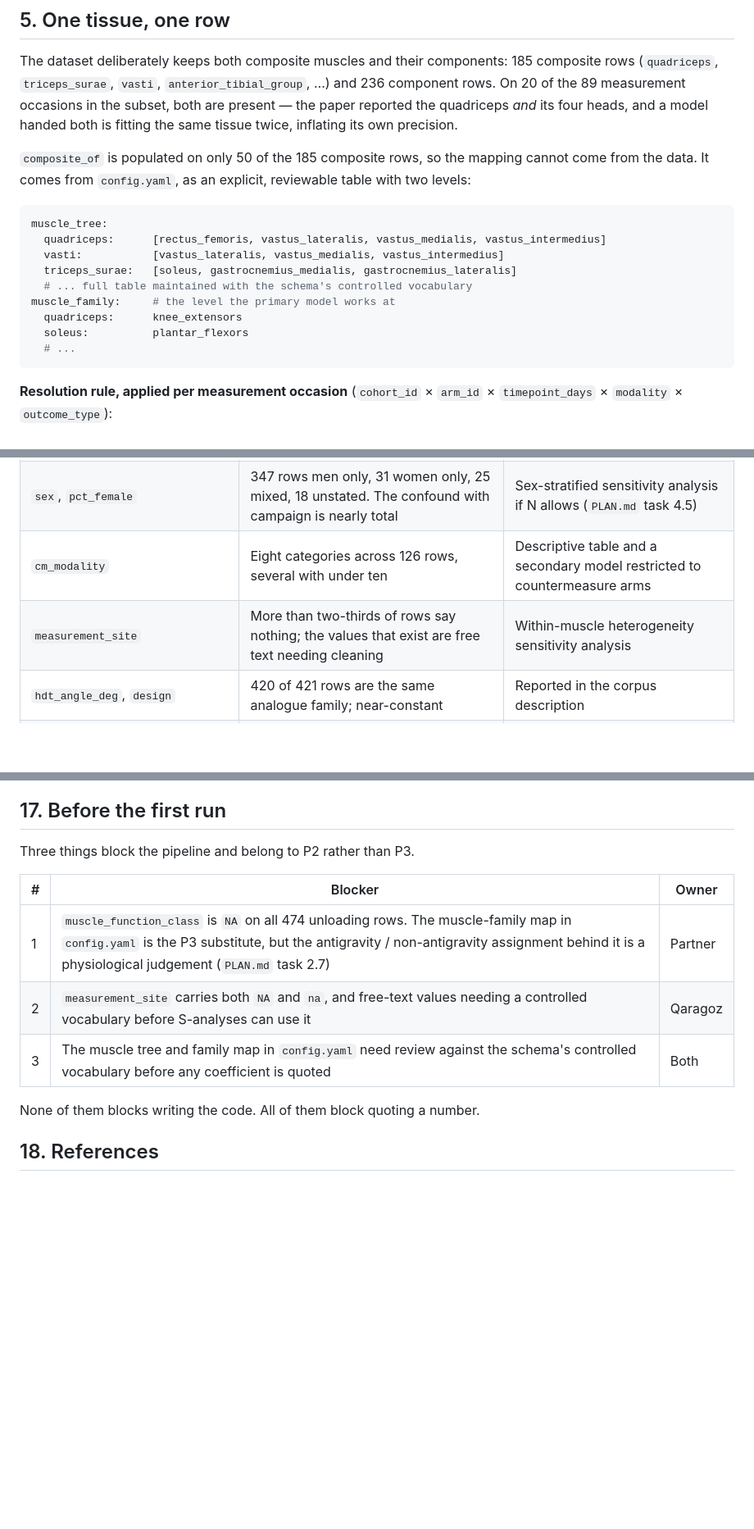
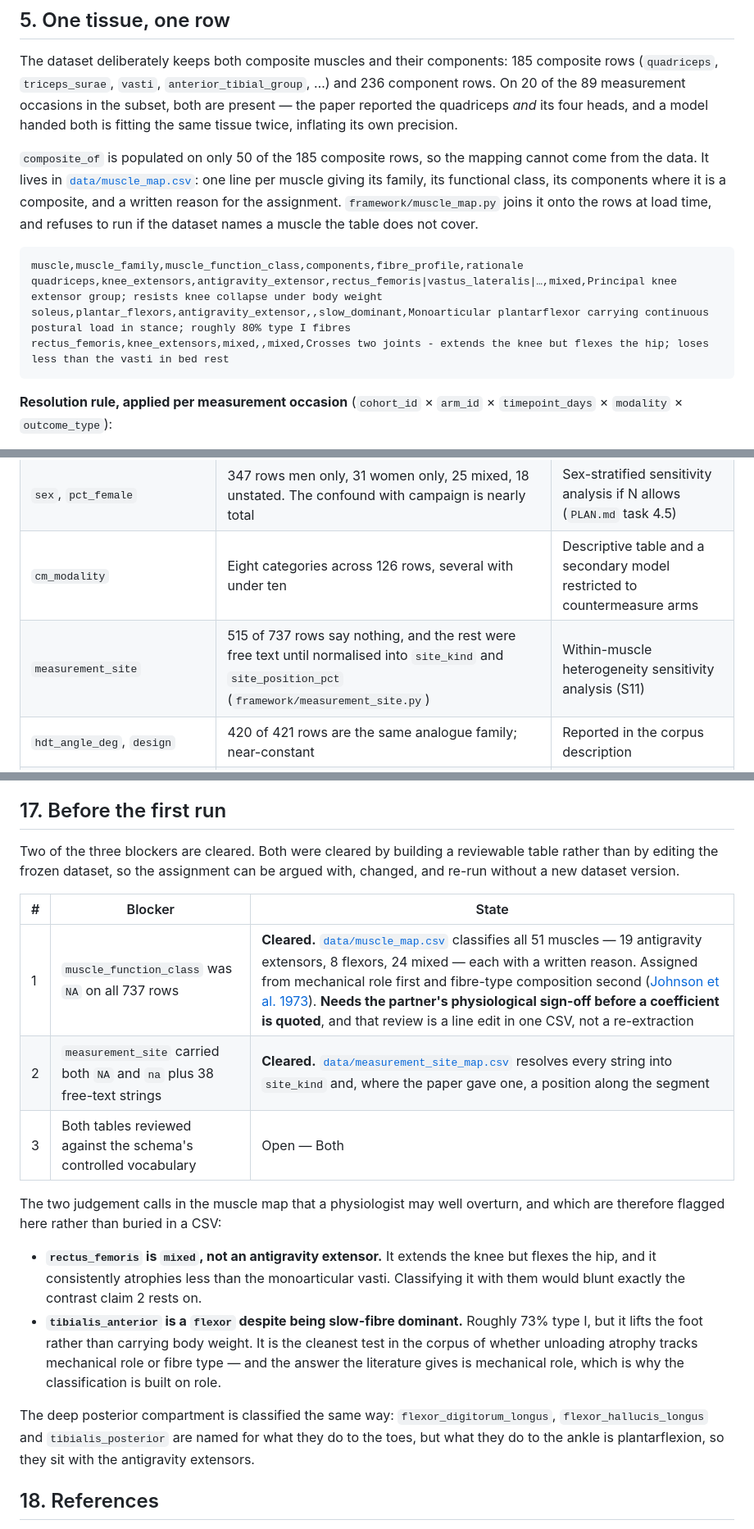
Before and after one commit to MiladBahariQaragoz/BedrestToMars, a Markdown page: framework/DESIGN.md, 3 parts joined by grey strips. Shown at 82% size. Rendered like a GitHub page; blank space fills up the shorter version.

Commit message:
docs: record the cleared blockers in the framework design
Both tables are joined at load time rather than written into dataset_v1.0, so
the assignments can be argued with and re-run without a new dataset version. The
two calls a physiologist may overturn - rectus femoris as mixed, tibialis
anterior as a flexor - are stated in the design rather than left in a CSV, and
the partner's sign-off is still required before any coefficient is quoted.

Co-Authored-By: Claude Opus 5 (1M context) <noreply@anthropic.com>

````diff
--- a/framework/DESIGN.md
+++ b/framework/DESIGN.md
@@ -121,18 +121,16 @@ the paper reported the quadriceps *and* its four heads, and a model handed both
 the same tissue twice, inflating its own precision.
 
 `composite_of` is populated on only 50 of the 185 composite rows, so the mapping cannot come
-from the data. It comes from `config.yaml`, as an explicit, reviewable table with two levels:
+from the data. It lives in [`data/muscle_map.csv`](../data/muscle_map.csv): one line per
+muscle giving its family, its functional class, its components where it is a composite, and
+a written reason for the assignment. `framework/muscle_map.py` joins it onto the rows at load
+time, and refuses to run if the dataset names a muscle the table does not cover.
 
-```yaml
-muscle_tree:
-  quadriceps:      [rectus_femoris, vastus_lateralis, vastus_medialis, vastus_intermedius]
-  vasti:           [vastus_lateralis, vastus_medialis, vastus_intermedius]
-  triceps_surae:   [soleus, gastrocnemius_medialis, gastrocnemius_lateralis]
-  # ... full table maintained with the schema's controlled vocabulary
-muscle_family:     # the level the primary model works at
-  quadriceps:      knee_extensors
-  soleus:          plantar_flexors
-  # ...
+```
+muscle,muscle_family,muscle_function_class,components,fibre_profile,rationale
+quadriceps,knee_extensors,antigravity_extensor,rectus_femoris|vastus_lateralis|…,mixed,Principal knee extensor group; resists knee collapse under body weight
+soleus,plantar_flexors,antigravity_extensor,,slow_dominant,Monoarticular plantarflexor carrying continuous postural load in stance; roughly 80% type I fibres
+rectus_femoris,knee_extensors,mixed,,mixed,Crosses two joints - extends the knee but flexes the hip; loses less than the vasti in bed rest
 ```
 
 **Resolution rule, applied per measurement occasion** (`cohort_id` × `arm_id` ×
@@ -181,7 +179,7 @@ reserve for the age term below.
 | `age_mean`, `population` | 38 of 421 rows are older adults, all from one campaign. A coefficient would be a coefficient for that campaign | Sensitivity analysis; the third study-level slot if the reviewer asks |
 | `sex`, `pct_female` | 347 rows men only, 31 women only, 25 mixed, 18 unstated. The confound with campaign is nearly total | Sex-stratified sensitivity analysis if N allows (`PLAN.md` task 4.5) |
 | `cm_modality` | Eight categories across 126 rows, several with under ten | Descriptive table and a secondary model restricted to countermeasure arms |
-| `measurement_site` | More than two-thirds of rows say nothing; the values that exist are free text needing cleaning | Within-muscle heterogeneity sensitivity analysis |
+| `measurement_site` | 515 of 737 rows say nothing, and the rest were free text until normalised into `site_kind` and `site_position_pct` (`framework/measurement_site.py`) | Within-muscle heterogeneity sensitivity analysis (S11) |
 | `hdt_angle_deg`, `design` | 420 of 421 rows are the same analogue family; near-constant | Reported in the corpus description |
 | `nutrition_controlled`, `bmi_mean`, `body_mass_mean_kg` | Sparse and collinear with campaign | Recorded only |
 | `extraction_confidence`, `data_source` | Quality markers, not physiology | Sensitivity analysis excluding figure-derived and low-confidence rows |
@@ -451,15 +452,30 @@ a number that cannot be regenerated cannot go on a slide (`PLAN.md` §15).
 
 ## 17. Before the first run
 
-Three things block the pipeline and belong to P2 rather than P3.
+Two of the three blockers are cleared. Both were cleared by building a reviewable table
+rather than by editing the frozen dataset, so the assignment can be argued with, changed, and
+re-run without a new dataset version.
 
-| # | Blocker | Owner |
+| # | Blocker | State |
 |---|---|---|
-| 1 | `muscle_function_class` is `NA` on all 474 unloading rows. The muscle-family map in `config.yaml` is the P3 substitute, but the antigravity / non-antigravity assignment behind it is a physiological judgement (`PLAN.md` task 2.7) | Partner |
-| 2 | `measurement_site` carries both `NA` and `na`, and free-text values needing a controlled vocabulary before S-analyses can use it | Qaragoz |
-| 3 | The muscle tree and family map in `config.yaml` need review against the schema's controlled vocabulary before any coefficient is quoted | Both |
+| 1 | `muscle_function_class` was `NA` on all 737 rows | **Cleared.** [`data/muscle_map.csv`](../data/muscle_map.csv) classifies all 51 muscles — 19 antigravity extensors, 8 flexors, 24 mixed — each with a written reason. Assigned from mechanical role first and fibre-type composition second ([Johnson et al. 1973](https://doi.org/10.1016/0022-510X(73)90023-3)). **Needs the partner's physiological sign-off before a coefficient is quoted**, and that review is a line edit in one CSV, not a re-extraction |
+| 2 | `measurement_site` carried both `NA` and `na` plus 38 free-text strings | **Cleared.** [`data/measurement_site_map.csv`](../data/measurement_site_map.csv) resolves every string into `site_kind` and, where the paper gave one, a position along the segment |
+| 3 | Both tables reviewed against the schema's controlled vocabulary | Open — Both |
 
-None of them blocks writing the code. All of them block quoting a number.
+The two judgement calls in the muscle map that a physiologist may well overturn, and which
+are therefore flagged here rather than buried in a CSV:
+
+- **`rectus_femoris` is `mixed`, not an antigravity extensor.** It extends the knee but flexes
+  the hip, and it consistently atrophies less than the monoarticular vasti. Classifying it
+  with them would blunt exactly the contrast claim 2 rests on.
+- **`tibialis_anterior` is a `flexor` despite being slow-fibre dominant.** Roughly 73% type I,
+  but it lifts the foot rather than carrying body weight. It is the cleanest test in the
+  corpus of whether unloading atrophy tracks mechanical role or fibre type — and the answer
+  the literature gives is mechanical role, which is why the classification is built on role.
+
+The deep posterior compartment is classified the same way: `flexor_digitorum_longus`,
+`flexor_hallucis_longus` and `tibialis_posterior` are named for what they do to the toes, but
+what they do to the ankle is plantarflexion, so they sit with the antigravity extensors.
 
 ## 18. References
 
````
Also changed, not shown: other parts of framework/DESIGN.md (+5 -2 lines).
